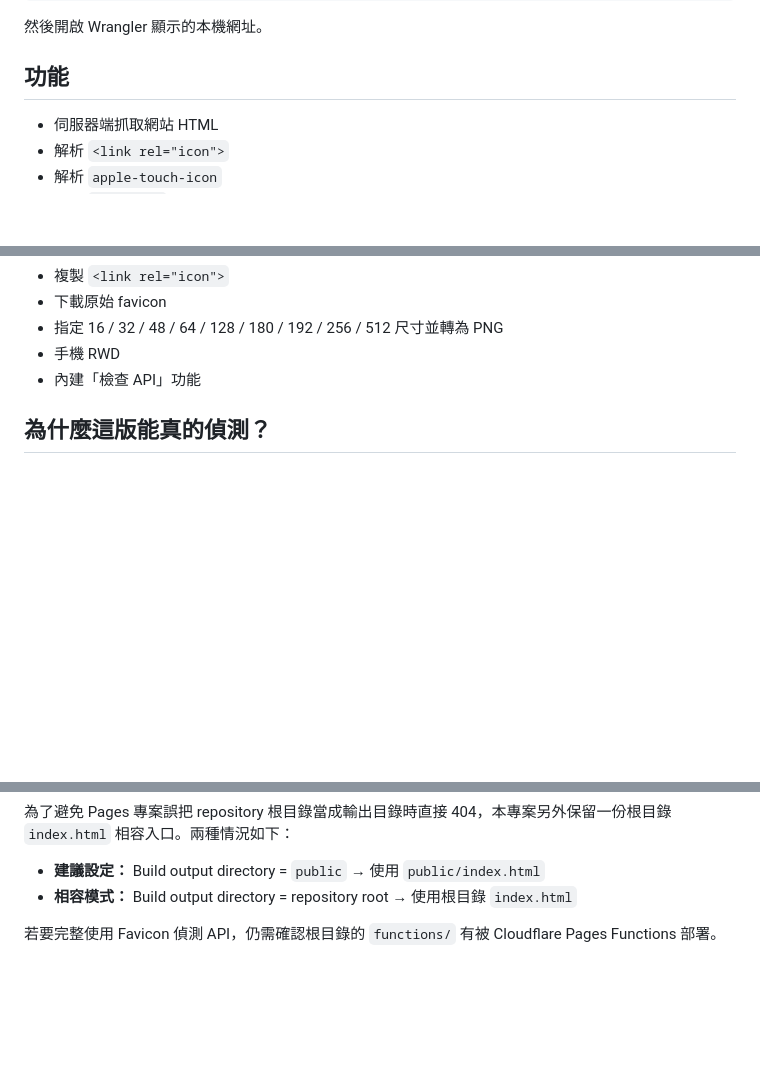
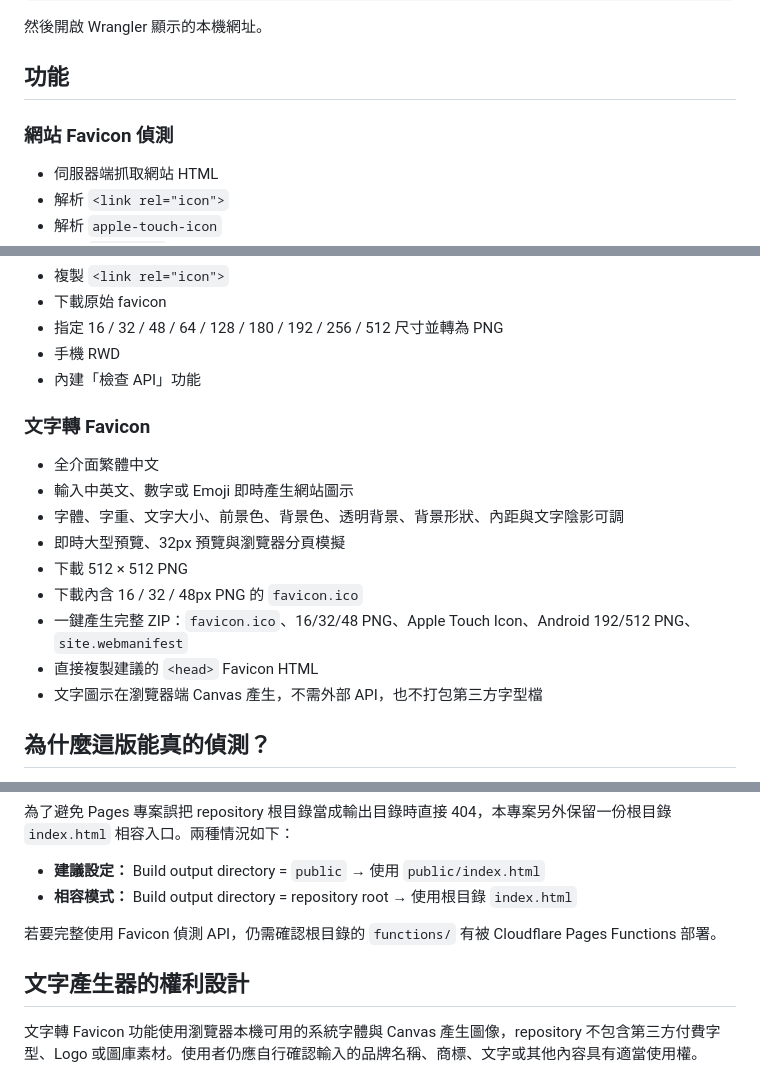
Before and after one commit to jimmy-is-me/favicon, a Markdown page: README.md, 3 parts joined by grey strips. Drawn GitHub-style; blank space fills up the shorter version.

Commit message:
Document Traditional Chinese text-to-favicon features

```diff
--- a/README.md
+++ b/README.md
@@ -52,6 +52,8 @@ npm run dev
 
 ## 功能
 
+### 網站 Favicon 偵測
+
 - 伺服器端抓取網站 HTML
 - 解析 `<link rel="icon">`
 - 解析 `apple-touch-icon`
@@ -66,6 +68,18 @@ npm run dev
 - 指定 16 / 32 / 48 / 64 / 128 / 180 / 192 / 256 / 512 尺寸並轉為 PNG
 - 手機 RWD
 - 內建「檢查 API」功能
+
+### 文字轉 Favicon
+
+- 全介面繁體中文
+- 輸入中英文、數字或 Emoji 即時產生網站圖示
+- 字體、字重、文字大小、前景色、背景色、透明背景、背景形狀、內距與文字陰影可調
+- 即時大型預覽、32px 預覽與瀏覽器分頁模擬
+- 下載 512 × 512 PNG
+- 下載內含 16 / 32 / 48px PNG 的 `favicon.ico`
+- 一鍵產生完整 ZIP：`favicon.ico`、16/32/48 PNG、Apple Touch Icon、Android 192/512 PNG、`site.webmanifest`
+- 直接複製建議的 `<head>` Favicon HTML
+- 文字圖示在瀏覽器端 Canvas 產生，不需外部 API，也不打包第三方字型檔
 
 ## 為什麼這版能真的偵測？
 
@@ -117,3 +131,8 @@ npm run dev
 - **相容模式：** Build output directory = repository root → 使用根目錄 `index.html`
 
 若要完整使用 Favicon 偵測 API，仍需確認根目錄的 `functions/` 有被 Cloudflare Pages Functions 部署。
+
+
+## 文字產生器的權利設計
+
+文字轉 Favicon 功能使用瀏覽器本機可用的系統字體與 Canvas 產生圖像，repository 不包含第三方付費字型、Logo 或圖庫素材。使用者仍應自行確認輸入的品牌名稱、商標、文字或其他內容具有適當使用權。
```
